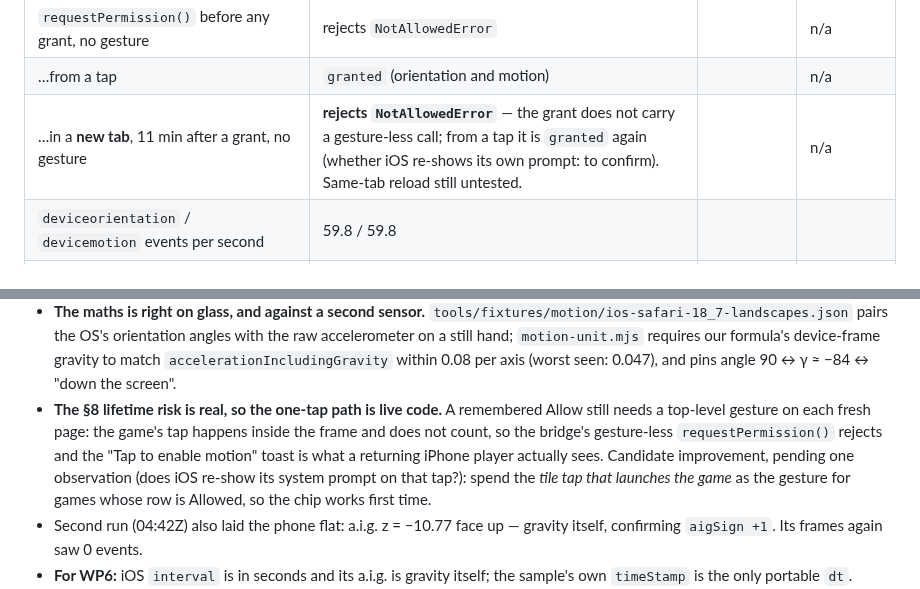
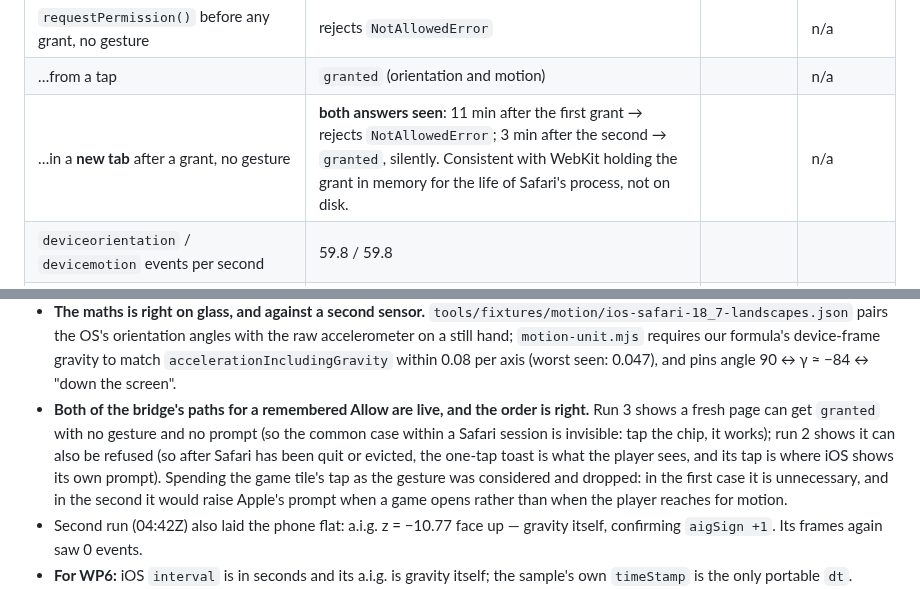
Before and after one commit to paulgibeault/paulgibeault.github.io, a Markdown page: plans/motion-sensing-2026-09.md, 2 parts joined by grey strips. GitHub-like rendering.

Commit message:
motion WP0: third iPhone run — the grant can also carry silently; both regrant paths are live
Co-Authored-By: Claude Fable 5.1 <noreply@anthropic.com>

```diff
--- a/plans/motion-sensing-2026-09.md
+++ b/plans/motion-sensing-2026-09.md
@@ -120,7 +120,7 @@ below):
 | `screen.orientation` present; `window.orientation` | both present (`portrait-primary`, 0) | | |
 | `requestPermission()` before any grant, no gesture | rejects `NotAllowedError` | | n/a |
 | …from a tap | `granted` (orientation and motion) | | n/a |
-| …in a **new tab**, 11 min after a grant, no gesture | **rejects `NotAllowedError`** — the grant does not carry a gesture-less call; from a tap it is `granted` again (whether iOS re-shows its own prompt: to confirm). Same-tab reload still untested. | | n/a |
+| …in a **new tab** after a grant, no gesture | **both answers seen**: 11 min after the first grant → rejects `NotAllowedError`; 3 min after the second → `granted`, silently. Consistent with WebKit holding the grant in memory for the life of Safari's process, not on disk. | | n/a |
 | `deviceorientation` / `devicemotion` events per second | 59.8 / 59.8 | | |
 | sign of `accelerationIncludingGravity` | **gravity itself** (upright: y ≈ −9.5; on its left edge: x ≈ −9.7) — `aigSign +1` | | expected opposite |
 | `interval` units | **seconds** (0.01667) | | expected ms |
@@ -139,14 +139,15 @@ What this settles:
   `motion-unit.mjs` requires our formula's device-frame gravity to match
   `accelerationIncludingGravity` within 0.08 per axis (worst seen: 0.047),
   and pins angle 90 ↔ γ ≈ −84 ↔ "down the screen".
-- **The §8 lifetime risk is real, so the one-tap path is live code.** A
-  remembered Allow still needs a top-level gesture on each fresh page: the
-  game's tap happens inside the frame and does not count, so the bridge's
-  gesture-less `requestPermission()` rejects and the "Tap to enable motion"
-  toast is what a returning iPhone player actually sees. Candidate
-  improvement, pending one observation (does iOS re-show its system prompt
-  on that tap?): spend the *tile tap that launches the game* as the gesture
-  for games whose row is Allowed, so the chip works first time.
+- **Both of the bridge's paths for a remembered Allow are live, and the
+  order is right.** Run 3 shows a fresh page can get `granted` with no
+  gesture and no prompt (so the common case within a Safari session is
+  invisible: tap the chip, it works); run 2 shows it can also be refused (so
+  after Safari has been quit or evicted, the one-tap toast is what the
+  player sees, and its tap is where iOS shows its own prompt). Spending the
+  game tile's tap as the gesture was considered and dropped: in the first
+  case it is unnecessary, and in the second it would raise Apple's prompt
+  when a game opens rather than when the player reaches for motion.
 - Second run (04:42Z) also laid the phone flat: a.i.g. z = −10.77 face up —
   gravity itself, confirming `aigSign +1`. Its frames again saw 0 events.
 - **For WP6:** iOS `interval` is in seconds and its a.i.g. is gravity itself;
```
